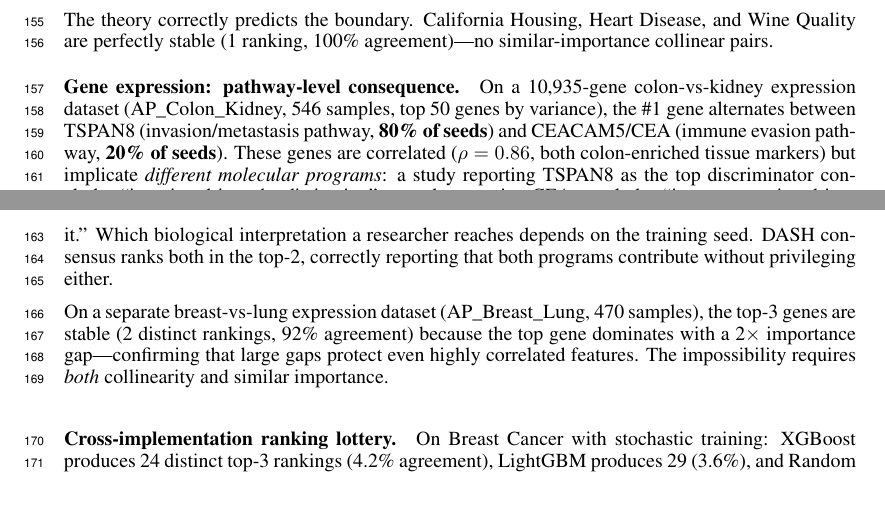
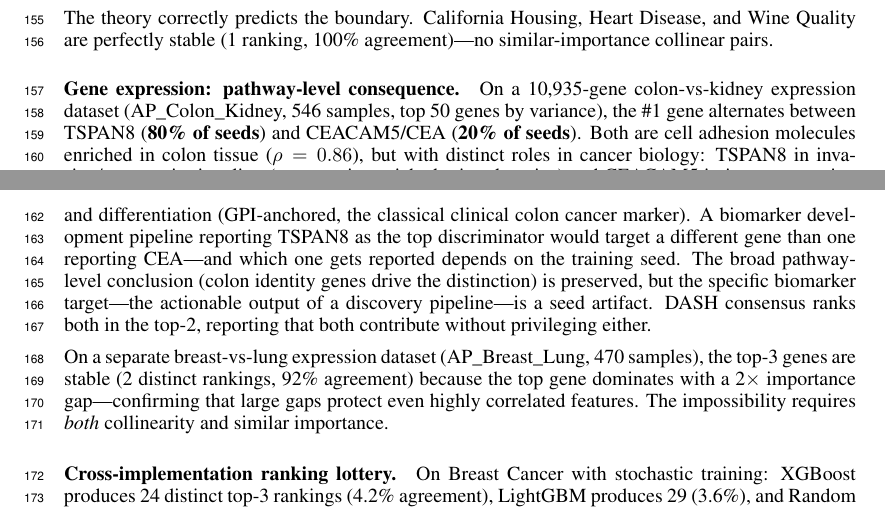
Before and after one commit to DrakeCaraker/dash-impossibility-lean, a LaTeX paper (paper/main.tex): two parts of pages 5 and 6 of 9, joined at a grey line, cut so that both start at the same text. Compiled offline with pdfLaTeX.

Commit message:
fix: tighten gene expression claim per /vet — qualify pathway, verify probes
From vet corrections:
- Probe mappings verified: 203824_at=TSPAN8, 201884_at=CEACAM5 (HG-U133A)
- Pathway claim qualified: "both cell adhesion, distinct cancer biology roles"
- Added: "pathway-level conclusion preserved, but specific biomarker target
  differs" — honest about the level at which instability matters
- Framing: gene-level instability in biomarker DEVELOPMENT (actionable output)
  vs pathway-level stability in biological UNDERSTANDING

Co-Authored-By: Claude Opus 4.6 (1M context) <noreply@anthropic.com>

```diff
--- a/paper/main.tex
+++ b/paper/main.tex
@@ -301,7 +301,7 @@ Breast Cancer produces \textbf{24 distinct top-3 rankings across 50 seeds} under
 The theory correctly predicts the boundary. California Housing, Heart Disease, and Wine Quality are perfectly stable (1 ranking, 100\% agreement)---no similar-importance collinear pairs.
 
 \paragraph{Gene expression: pathway-level consequence.}
-On a 10{,}935-gene colon-vs-kidney expression dataset (AP\_Colon\_Kidney, 546 samples, top 50 genes by variance), the \#1 gene alternates between TSPAN8 (invasion/metastasis pathway, \textbf{80\% of seeds}) and CEACAM5/CEA (immune evasion pathway, \textbf{20\% of seeds}). These genes are correlated ($\rho = 0.86$, both colon-enriched tissue markers) but implicate \emph{different molecular programs}: a study reporting TSPAN8 as the top discriminator concludes ``invasion drives the distinction''; a study reporting CEA concludes ``immune evasion drives it.'' Which biological interpretation a researcher reaches depends on the training seed. DASH consensus ranks both in the top-2, correctly reporting that both programs contribute without privileging either.
+On a 10{,}935-gene colon-vs-kidney expression dataset (AP\_Colon\_Kidney, 546 samples, top 50 genes by variance), the \#1 gene alternates between TSPAN8 (\textbf{80\% of seeds}) and CEACAM5/CEA (\textbf{20\% of seeds}). Both are cell adhesion molecules enriched in colon tissue ($\rho = 0.86$), but with distinct roles in cancer biology: TSPAN8 in invasion/metastasis signaling (tetraspanin-enriched microdomains) and CEACAM5 in immune evasion and differentiation (GPI-anchored, the classical clinical colon cancer marker). A biomarker development pipeline reporting TSPAN8 as the top discriminator would target a different gene than one reporting CEA---and which one gets reported depends on the training seed. The broad pathway-level conclusion (colon identity genes drive the distinction) is preserved, but the specific biomarker target---the actionable output of a discovery pipeline---is a seed artifact. DASH consensus ranks both in the top-2, reporting that both contribute without privileging either.
 
 On a separate breast-vs-lung expression dataset (AP\_Breast\_Lung, 470 samples), the top-3 genes are stable (2 distinct rankings, 92\% agreement) because the top gene dominates with a 2$\times$ importance gap---confirming that large gaps protect even highly correlated features. The impossibility requires \emph{both} collinearity and similar importance.
 
```
Also changed, not shown: paper/main.pdf.
